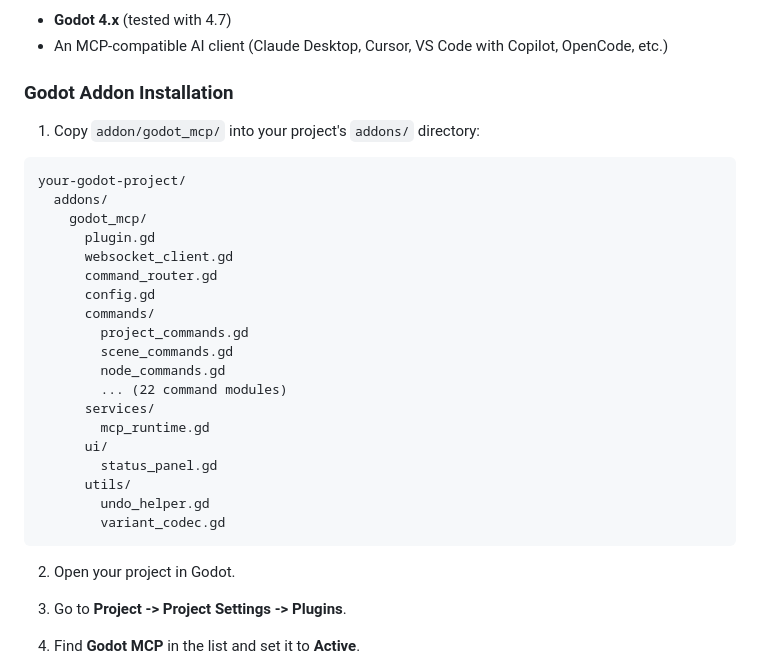
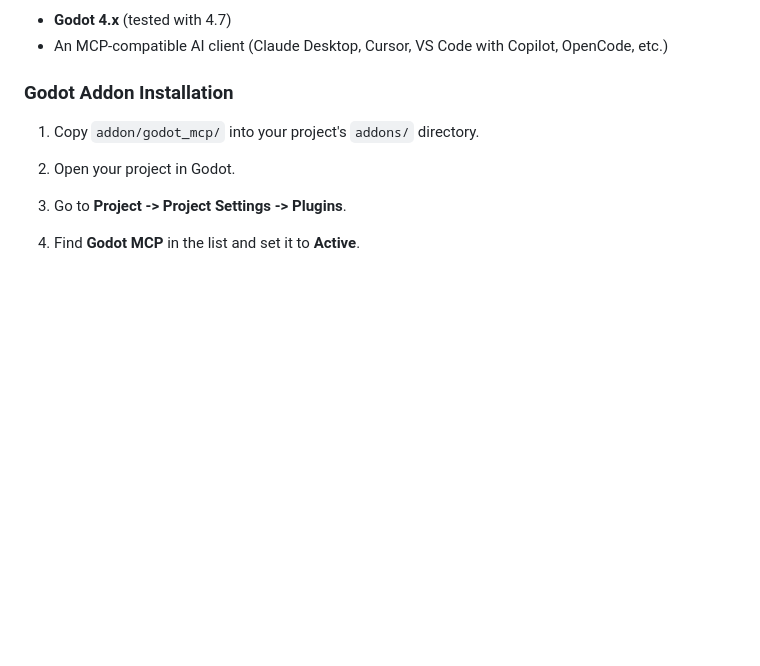
Before and after one commit to KeeVeeG/godot-mcp, a Markdown page: README.md, the part around the change. Drawn GitHub-style; blank space fills up the shorter version.

Commit message:
docs: remove ASCII directory tree from README

````diff
--- a/README.md
+++ b/README.md
@@ -113,29 +113,7 @@ The AI can read your scene tree, create nodes, write scripts, simulate gameplay
 
 ### Godot Addon Installation
 
-1. Copy `addon/godot_mcp/` into your project's `addons/` directory:
-
-```
-your-godot-project/
-  addons/
-    godot_mcp/
-      plugin.gd
-      websocket_client.gd
-      command_router.gd
-      config.gd
-      commands/
-        project_commands.gd
-        scene_commands.gd
-        node_commands.gd
-        ... (22 command modules)
-      services/
-        mcp_runtime.gd
-      ui/
-        status_panel.gd
-      utils/
-        undo_helper.gd
-        variant_codec.gd
-```
+1. Copy `addon/godot_mcp/` into your project's `addons/` directory.
 
 2. Open your project in Godot.
 
````
